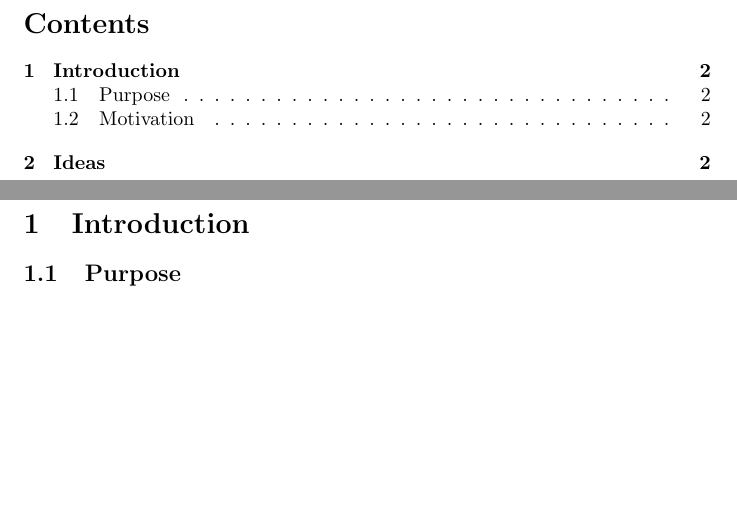
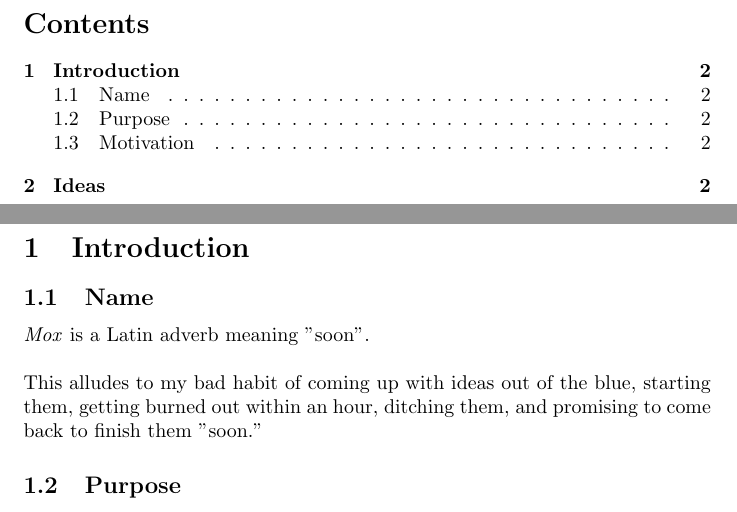
Before and after one commit to Apexal/mox, a LaTeX document (ideas.tex): two parts of pages 2 and 3 of 3, joined at a grey line, cut so that both start at the same text, the shorter picture padded with empty space. Compiled offline with pdfLaTeX.

Commit message:
Name explanation

```diff
--- a/ideas.tex
+++ b/ideas.tex
@@ -13,6 +13,9 @@
   \newpage
 
   \section{Introduction}
+  \subsection{Name}
+    \emph{Mox} is a Latin adverb meaning "soon".\\\\
+    This alludes to my bad habit of coming up with ideas out of the blue, starting them, getting burned out within an hour, ditching them, and promising to come back to finish them "soon."
   \subsection{Purpose}
     This document serves as a repository of project ideas (most likely involving computer science) that I personally come up with or become interested in.
     These are projects I've thought of randomly, projects I've been thinking about for years, and everything in between.
```
Also changed, not shown: ideas.pdf.
